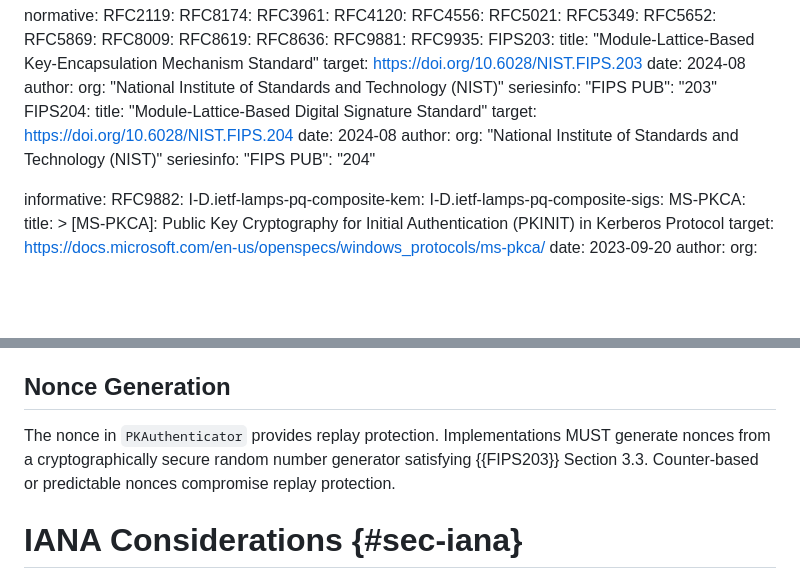
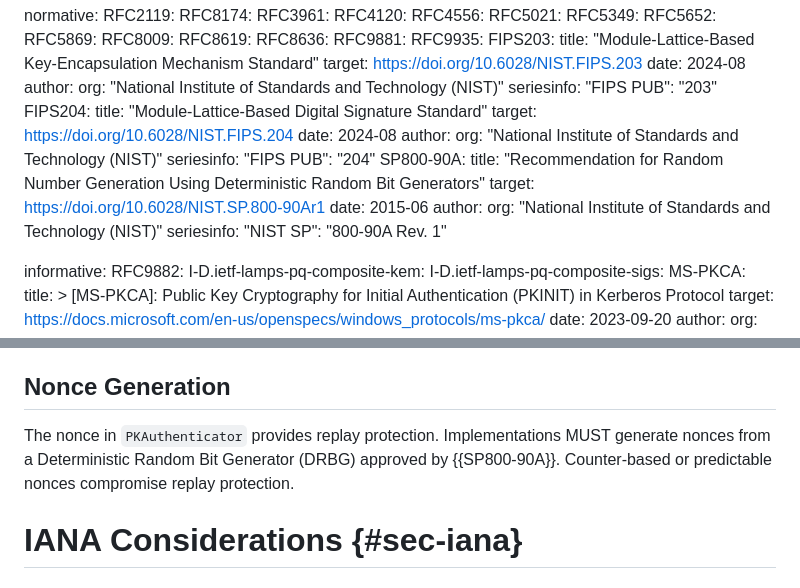
Before and after one commit to abbra/kitten-pkinit-pqc, a Markdown page: draft-bokovoy-kitten-pkinit-pqc.md, 2 parts joined by grey strips. GitHub-like rendering; blank space fills up the shorter version.

Commit message:
Reference SP 800-90A for nonce value generation

```diff
--- a/draft-bokovoy-kitten-pkinit-pqc.md
+++ b/draft-bokovoy-kitten-pkinit-pqc.md
@@ -73,6 +73,14 @@ normative:
       org: "National Institute of Standards and Technology (NIST)"
     seriesinfo:
       "FIPS PUB": "204"
+  SP800-90A:
+    title: "Recommendation for Random Number Generation Using Deterministic Random Bit Generators"
+    target: https://doi.org/10.6028/NIST.SP.800-90Ar1
+    date: 2015-06
+    author:
+      org: "National Institute of Standards and Technology (NIST)"
+    seriesinfo:
+      "NIST SP": "800-90A Rev. 1"
 
 informative:
   RFC9882:
@@ -856,9 +864,9 @@ quantum-safe digest.  Implementations MUST NOT accept requests in which
 ## Nonce Generation
 
 The nonce in `PKAuthenticator` provides replay protection. Implementations
-MUST generate nonces from a cryptographically secure random number generator
-satisfying {{FIPS203}} Section 3.3. Counter-based or predictable nonces
-compromise replay protection.
+MUST generate nonces from a Deterministic Random Bit Generator (DRBG)
+approved by {{SP800-90A}}. Counter-based or predictable nonces compromise
+replay protection.
 
 # IANA Considerations {#sec-iana}
 
```
